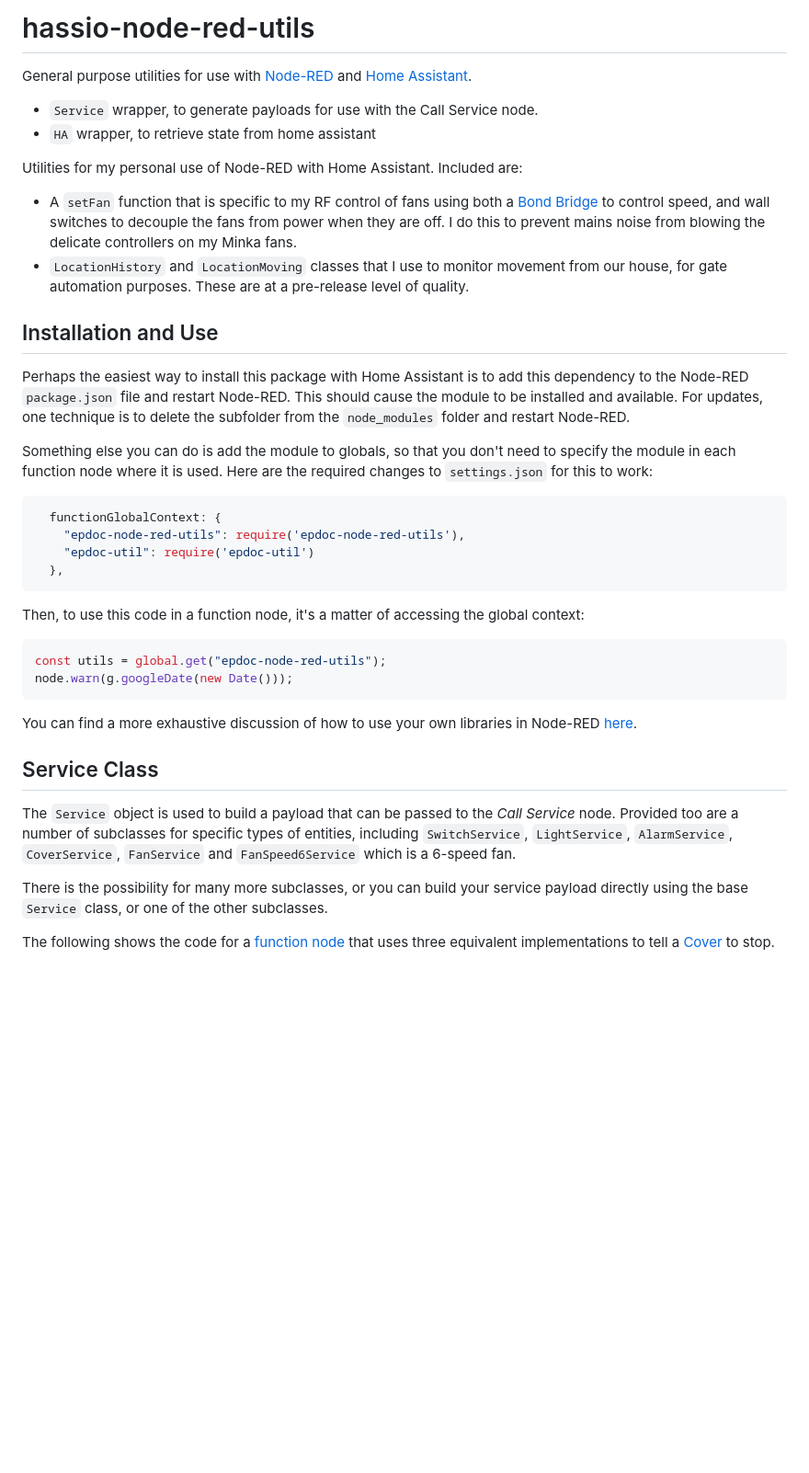
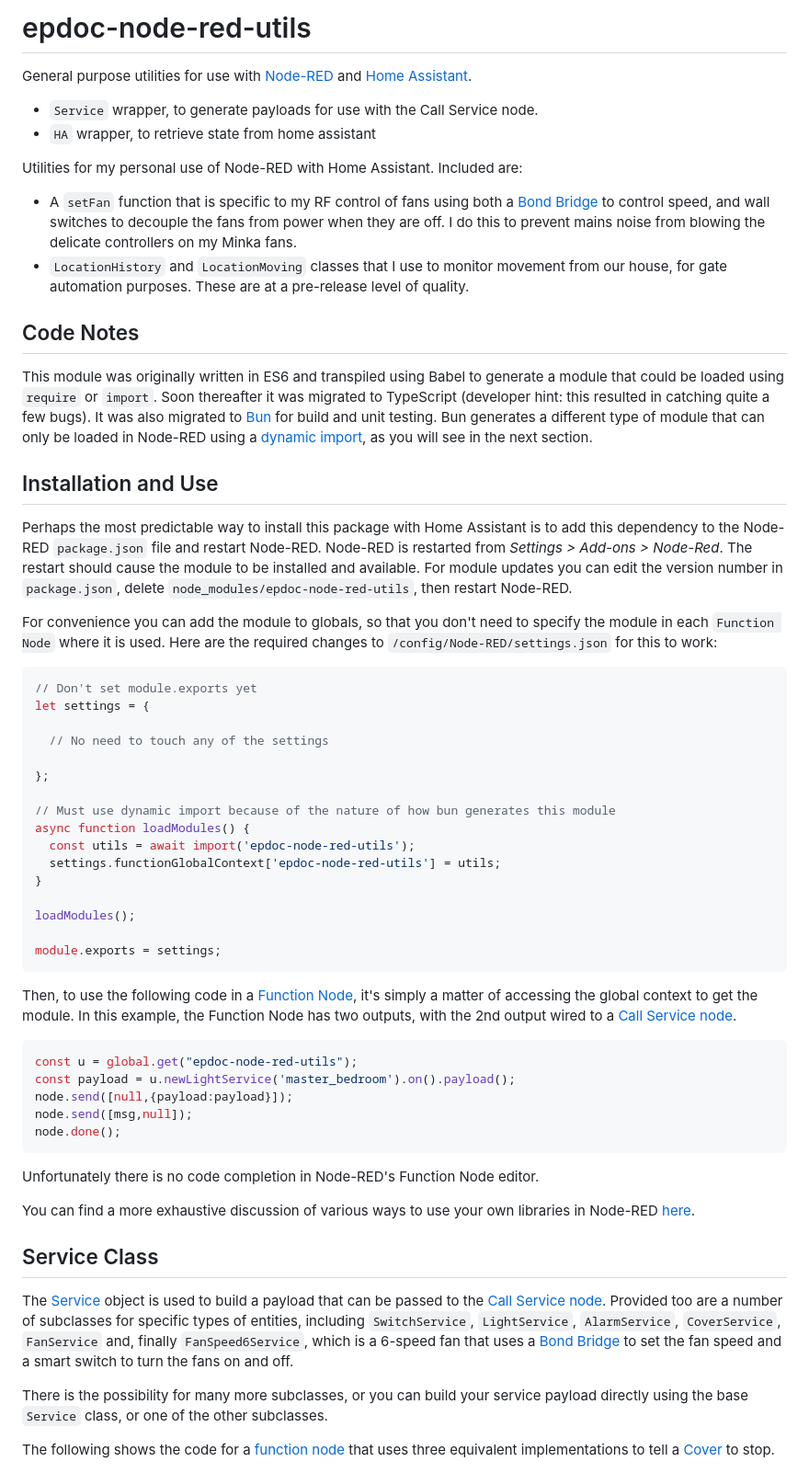
Before and after one commit to epdoc/node-red-hautil, a Markdown page: README.md, the part around the change printed below. Shown: that part at 92% size. Rendered like a GitHub page; blank space fills up the shorter version.

Commit message:
README improvements

````diff
--- a/README.md
+++ b/README.md
@@ -1,4 +1,4 @@
-# hassio-node-red-utils
+# epdoc-node-red-utils
 
 General purpose utilities for use with [Node-RED](https://nodered.org/) and
 [Home Assistant](https://www.home-assistant.io/).
@@ -16,41 +16,80 @@ Utilities for my personal use of Node-RED with Home Assistant. Included are:
    from our house, for gate automation purposes. These are at a pre-release
    level of quality.
 
+## Code Notes
+
+This module was originally written in ES6 and transpiled using Babel to generate
+a module that could be loaded using `require` or `import`. Soon thereafter it
+was migrated to TypeScript (developer hint: this resulted in catching quite a
+few bugs). It was also migrated to [Bun](https://bun.sh/) for build and unit
+testing. Bun generates a different type of module that can only be loaded in
+Node-RED using a [dynamic
+import](https://developer.mozilla.org/en-US/docs/Web/JavaScript/Reference/Operators/import),
+as you will see in the next section.
+
 ## Installation and Use
 
-Perhaps the easiest way to install this package with Home Assistant is to add
-this dependency to the Node-RED `package.json` file and restart Node-RED. This
-should cause the module to be installed and available. For updates, one
-technique is to delete the subfolder from the `node_modules` folder and restart
-Node-RED.
+Perhaps the most predictable way to install this package with Home Assistant is
+to add this dependency to the Node-RED `package.json` file and restart Node-RED.
+Node-RED is restarted from _Settings > Add-ons > Node-Red_. The restart should
+cause the module to be installed and available. For module updates you can edit
+the version number in `package.json`, delete
+`node_modules/epdoc-node-red-utils`, then restart Node-RED.
 
-Something else you can do is add the module to globals, so that you don't need
-to specify the module in each function node where it is used.  Here are the
-required changes to `settings.json` for this to work:
+For convenience you can add the module to globals, so that you don't need
+to specify the module in each `Function Node` where it is used.  Here are the
+required changes to `/config/Node-RED/settings.json` for this to work:
 
-```json
-  functionGlobalContext: {
-    "epdoc-node-red-utils": require('epdoc-node-red-utils'),
-    "epdoc-util": require('epdoc-util')
-  },
+```js
+// Don't set module.exports yet
+let settings = {
+
+  // No need to touch any of the settings
+
+};
+
+// Must use dynamic import because of the nature of how bun generates this module
+async function loadModules() {
+  const utils = await import('epdoc-node-red-utils');
+  settings.functionGlobalContext['epdoc-node-red-utils'] = utils;
+}
+
+loadModules();
+
+module.exports = settings;
 ```
 
-Then, to use this code in a function node, it's a matter of accessing the global context:
+Then, to use the following code in a [Function
+Node](https://nodered.org/docs/user-guide/writing-functions), it's simply a matter of
+accessing the global context to get the module. In this example, the Function
+Node has two outputs, with the 2nd output wired to a [Call Service
+node](https://zachowj.github.io/node-red-contrib-home-assistant-websocket/node/call-service.html).
+
 
 ```javascript
-const utils = global.get("epdoc-node-red-utils");
-node.warn(g.googleDate(new Date()));
+const u = global.get("epdoc-node-red-utils");
+const payload = u.newLightService('master_bedroom').on().payload();
+node.send([null,{payload:payload}]);
+node.send([msg,null]);
+node.done();
 ```
 
-You can find a more exhaustive discussion of how to use your own libraries in
-Node-RED [here](./NODE-RED.md).
+Unfortunately there is no code completion in Node-RED's Function Node editor.
+
+You can find a more exhaustive discussion of various ways to use your own
+libraries in Node-RED [here](./NODE-RED.md).
 
 ## Service Class
 
-The `Service` object is used to build a payload that can be passed to the _Call
-Service_ node. Provided too are a number of subclasses for specific types of
-entities, including `SwitchService`, `LightService`, `AlarmService`,
-`CoverService`, `FanService` and `FanSpeed6Service` which is a 6-speed fan.
+The
+[Service](https://github.com/jpravetz/epdoc-node-red-utils/blob/master/src/service.ts)
+object is used to build a payload that can be passed to the [Call Service
+node](https://zachowj.github.io/node-red-contrib-home-assistant-websocket/node/call-service.html).
+Provided too are a number of subclasses for specific types of entities,
+including `SwitchService`, `LightService`, `AlarmService`, `CoverService`,
+`FanService` and, finally `FanSpeed6Service`, which is a 6-speed fan that uses a
+[Bond Bridge](https://bondhome.io/product/bond-bridge/) to set the fan speed and
+a smart switch to turn the fans on and off.
 
 There is the possibility for many more subclasses, or you can build your service
 payload directly using the base `Service` class, or one of the other subclasses.
````
Also changed, not shown: other parts of README.md (+13 -5 lines).
